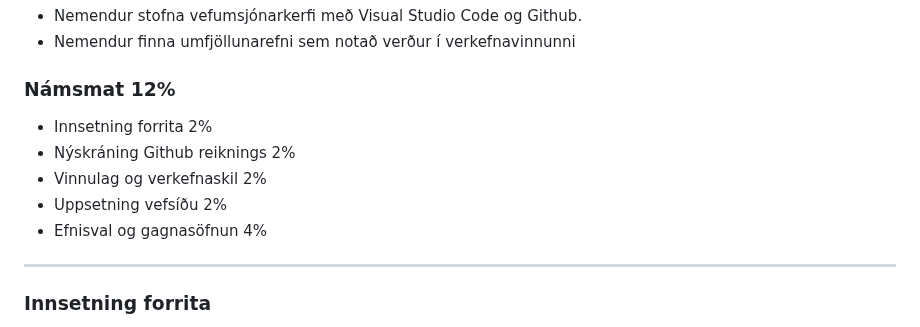
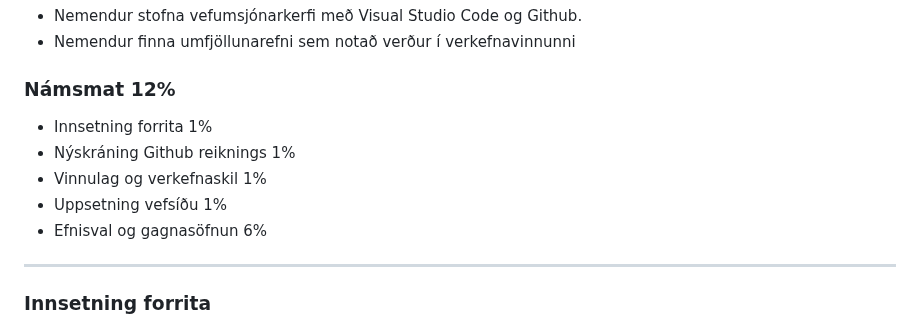
Before and after one commit to rob3rt6/23-verkefni-s1, a Markdown page: Verkefni-1/README.md, the part around the change. Drawn GitHub-style.

```diff
--- a/Verkefni-1/README.md
+++ b/Verkefni-1/README.md
@@ -6,11 +6,11 @@
 
 ### Námsmat 12%
 
-- Innsetning forrita 2%
-- Nýskráning Github reiknings 2%
-- Vinnulag og verkefnaskil 2%
-- Uppsetning vefsíðu 2%
-- Efnisval og gagnasöfnun 4%
+- Innsetning forrita 1%
+- Nýskráning Github reiknings 1%
+- Vinnulag og verkefnaskil 1%
+- Uppsetning vefsíðu 1%
+- Efnisval og gagnasöfnun 6%
 ---
 
 ### Innsetning forrita
```
